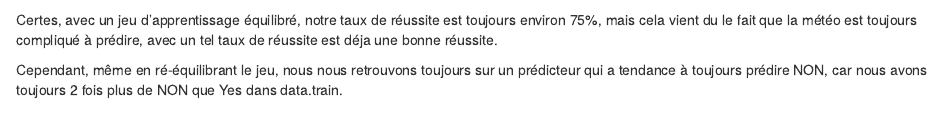
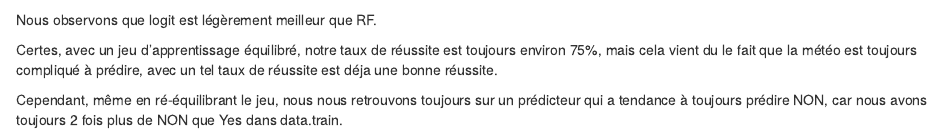
Before and after one commit to Quasimewdo/Australian-Weather, an R Markdown document (Classif_Sup.Rmd): the page in a window 1100 px wide, from 17590 px down. Rendered offline with R 4.5, knitr and Pandoc, with nearby package versions; some code elsewhere in the file could not run offline.

Commit message:
50 fois supervisé + boxplot erreur

````diff
--- a/Classif_Sup.Rmd
+++ b/Classif_Sup.Rmd
@@ -414,7 +414,7 @@ confusion['No','Yes']/sum(confusion[,'Yes']) )
 ```{r}
 boxplot(error, las=3)
 ```
-
+Nous observons que logit est légèrement meilleur que RF.
 
 Certes, avec un jeu d'apprentissage équilibré, notre taux de réussite est toujours environ 75%, mais cela vient du le fait que la météo est toujours compliqué à prédire, avec un tel taux de réussite est déja une bonne réussite.
 
````
Also changed, not shown: Classif_Sup_files/figure-html/unnamed-chunk-21-1.png (added), Classif_Sup_files/figure-html/unnamed-chunk-23-1.png (added), Classif_Sup_files/figure-html/unnamed-chunk-26-1.png (added), Classif_Sup_files/figure-html/unnamed-chunk-28-1.png (added), Classif_Sup_files/figure-html/unnamed-chunk-35-1.png (added), Classif_Sup_files/figure-html/unnamed-chunk-45-1.png (added), image/boxplot_erreur.png (added).
